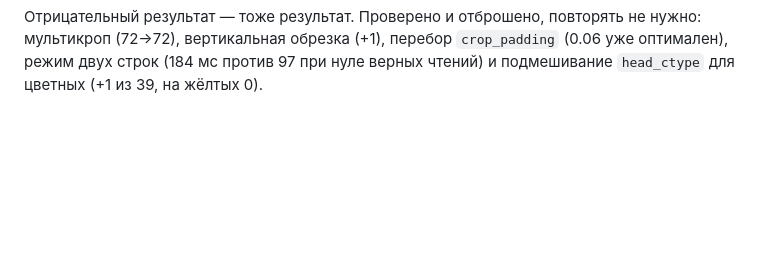
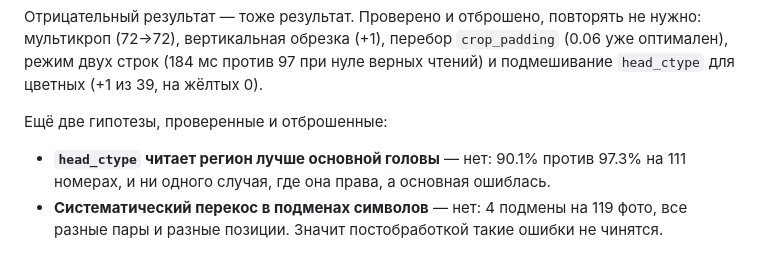
Before and after one commit to IzzatulloOne/plate-recognition-uz, a Markdown page: CLAUDE.md, the part around the change. GitHub-like rendering; blank space fills up the shorter version.

```diff
--- a/CLAUDE.md
+++ b/CLAUDE.md
@@ -171,3 +171,10 @@ ANPR_TEST_VIDEO=~/Downloads/video_2026-08-07_11-26-52.mp4 \
 мультикроп (72→72), вертикальная обрезка (+1), перебор `crop_padding` (0.06 уже оптимален),
 режим двух строк (184 мс против 97 при нуле верных чтений) и подмешивание `head_ctype`
 для цветных (+1 из 39, на жёлтых 0).
+
+Ещё две гипотезы, проверенные и отброшенные:
+
+- **`head_ctype` читает регион лучше основной головы** — нет: 90.1% против 97.3% на 111
+  номерах, и ни одного случая, где она права, а основная ошиблась.
+- **Систематический перекос в подменах символов** — нет: 4 подмены на 119 фото, все
+  разные пары и разные позиции. Значит постобработкой такие ошибки не чинятся.
```
Also changed, not shown: README.md (+10 -0 lines), deploy/hf/MODEL_CARD.md (+10 -0 lines).
